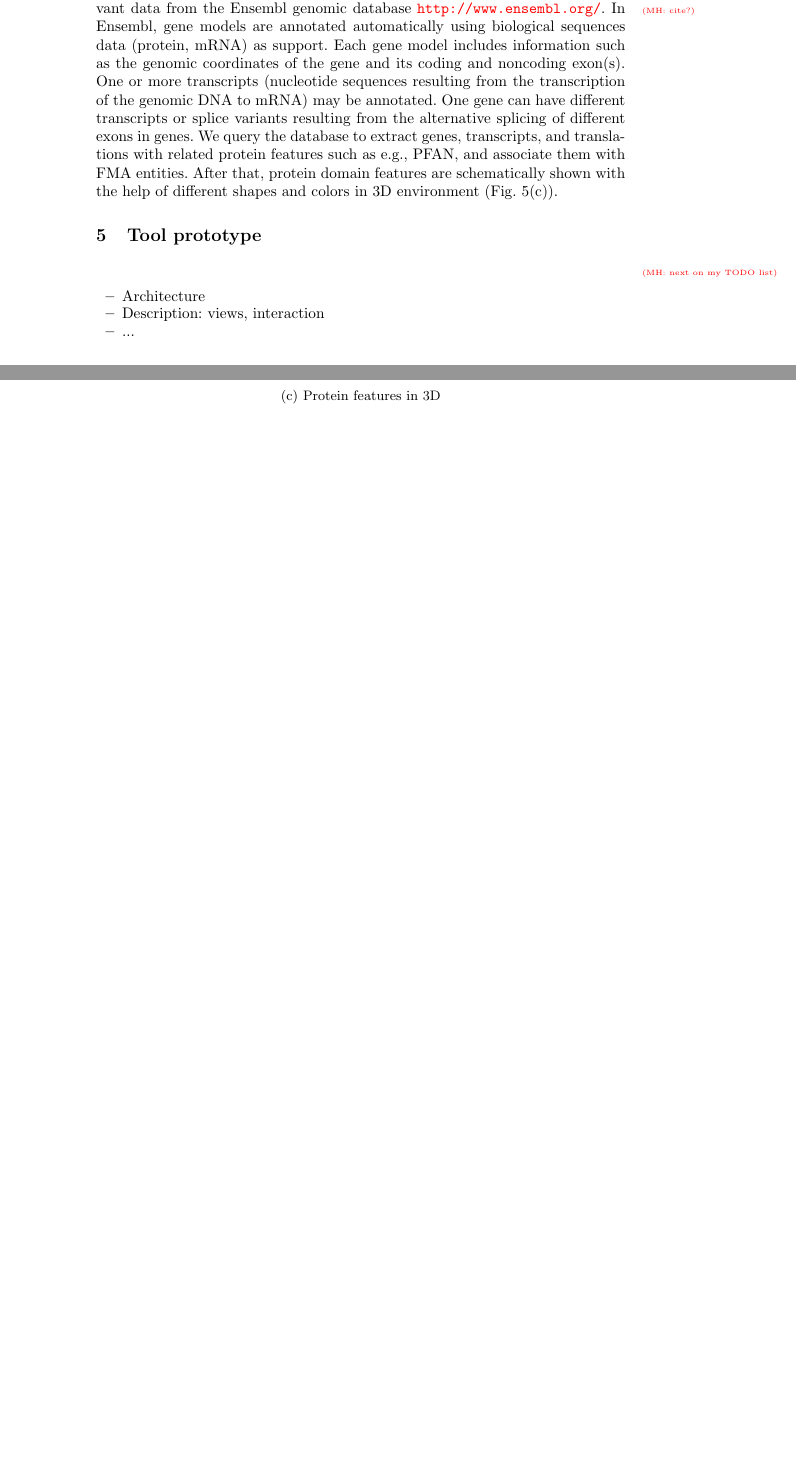
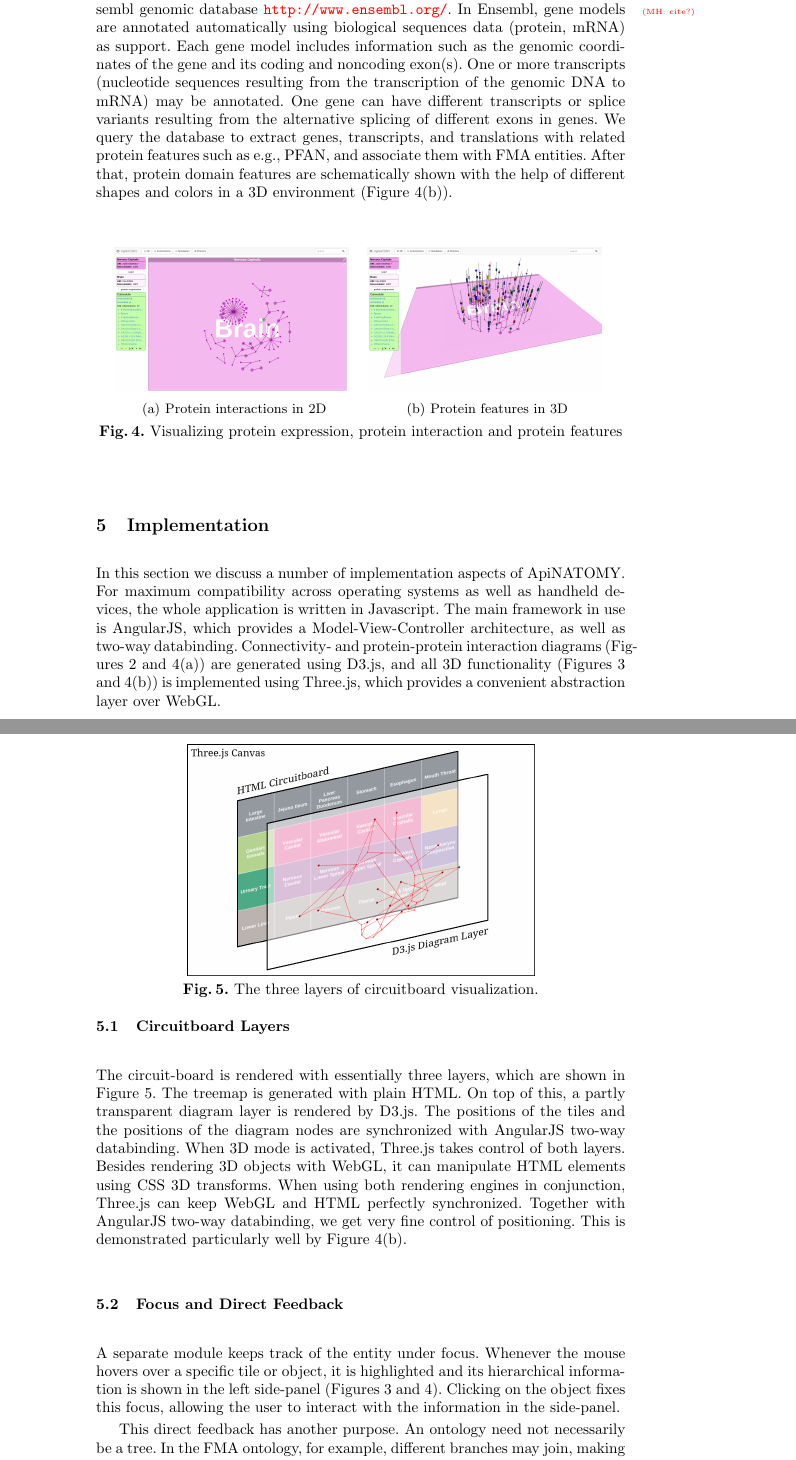
Before and after one commit to albatros13/BioMaps, a LaTeX paper (Papers/IDA 2014/main.tex, which reads Papers/IDA 2014/implementation.tex, Papers/IDA 2014/visualization.tex): two parts of pages 9 and 10 of 13, joined at a grey line, cut so that both start at the same text, the shorter picture padded with empty space. Compiled offline with pdfLaTeX.

Commit message:
Written the first version of the implementation section, added all new screenshots, made references to them more consistent, and applied a number of other fixes.

```diff
--- a/Papers/IDA 2014/implementation.tex
+++ b/Papers/IDA 2014/implementation.tex
@@ -1,10 +1,47 @@
 %%%%%%%%%%%%%%%%%%%%%%%%%%%%%%%%%%%%%%%%%%%%%%%%%%%%%%%%%%%%%%%%%%%%%%%%%%%%%%%%%%%%%%%%%%
-\section{Tool prototype} \label{sect:implementation}                                     %
+\section{Implementation} \label{sect:implementation}                                     %
 %%%%%%%%%%%%%%%%%%%%%%%%%%%%%%%%%%%%%%%%%%%%%%%%%%%%%%%%%%%%%%%%%%%%%%%%%%%%%%%%%%%%%%%%%%
 
-\MH{}{next on my TODO list}
-\begin{itemize}
-  \item Architecture
-  \item Description: views, interaction
-  \item ...
-\end{itemize}
+\begin{figure*}
+	\centering
+	\includegraphics[width=8cm]{images/visual-layers.png}
+	\caption{The three layers of circuitboard visualization.}
+	\label{fig:visual-layers}
+\end{figure*}
+
+In this section we discuss a number of implementation aspects of \mbox{ApiNATOMY}.
+For maximum compatibility across operating systems as well as handheld devices,
+the whole application is written in Javascript. The main framework in use is
+AngularJS, which provides a Model-View-Controller architecture, as well as
+two-way databinding. Connectivity- and protein-protein
+interaction diagrams~(\cref{fig:vascular-connectivity,fig:protein})
+are generated using D3.js, and all 3D functionality~(\cref{fig:neurons,fig:protein-3d})
+is implemented using Three.js, which provides a convenient abstraction layer over WebGL.
+% TODO: citations for the various technologies
+
+
+\subsection{Circuitboard Layers} %%%%%%%%%%%%%%%%%%%%%%%%%%%%%%%%%%%%%%%%%%%%%%%%%%%%%%%%%
+
+The circuit-board is rendered with essentially three layers,
+which are shown in \cref{fig:visual-layers}. The treemap is generated
+with plain HTML. On top of this, a partly transparent diagram layer is
+rendered by D3.js. The positions of the tiles and the positions of the
+diagram nodes are synchronized with AngularJS two-way databinding.
+When 3D mode is activated, Three.js takes control of both layers.
+Besides rendering 3D objects with WebGL, it can manipulate HTML
+elements using CSS 3D transforms. When using both rendering engines
+in conjunction, Three.js can keep WebGL and HTML perfectly synchronized.
+Together with AngularJS two-way databinding, we get very fine control
+of positioning. This is demonstrated particularly well by \cref{fig:protein-3d}.
+
+
+\subsection{Focus and Direct Feedback} %%%%%%%%%%%%%%%%%%%%%%%%%%%%%%%%%%%%%%%%%%%%%%%%%%%
+
+A separate module keeps track of the entity under focus. Whenever the mouse hovers
+over a specific tile or object, it is highlighted and its hierarchical information
+is shown in the left side-panel~(\cref{fig:neurons,fig:proteins}). Clicking on the object
+fixes this focus, allowing the user to interact with the information in the side-panel.
+
+This direct feedback has another purpose. An ontology need not necessarily be a
+tree. In the FMA ontology, for example, different branches may join, making it a
+directed acyclic graph. A treemap, however, by its very nature, is only suitable
--- a/Papers/IDA 2014/main.tex
+++ b/Papers/IDA 2014/main.tex
@@ -13,6 +13,10 @@
 \usepackage{cancel}
 \usepackage[capitalize]{cleveref}
 \usepackage{marginnote}
+
+%%%%%%%%%%%%%%%%%%%%%%%%%%%%%%%%%%%%%%%%%%%%%%%%%%%%%%%%%%%%%%%%%%%%%%%%%%%%%%%%%%%%%%%%%%
+
+\Crefname{figure}{Figure}{Figures}
 
 %%%%%%%%%%%%%%%%%%%%%%%%%%%%%%%%%%%%%%%%%%%%%%%%%%%%%%%%%%%%%%%%%%%%%%%%%%%%%%%%%%%%%%%%%%
 
--- a/Papers/IDA 2014/visualization.tex
+++ b/Papers/IDA 2014/visualization.tex
@@ -147,8 +133,3 @@ One of the prime goals of the tool is to simplify the access and maintenance of
 The entities in the ApiNATOMY taxonomy have various data associated with them.
 This includes static and dynamic 3D models of body organs and their subsystems.
 More specifically, we extract and display neuronal reconstructions and associated metadata from \url{http://neuromorpho.org}~\cite{Asc06}.
-\Cref{fig:neuron-big} shows a sample neuron model associated with the neocortex (reached through``Nervous Cephalic'' $\rightarrow$ ``Region of cerebral cortex'' $\rightarrow$ ``Neocortex''). ApiNATOMY allows users to create custom body plans and show selected 3D objects in their proper context. For example, \cref{fig:neuron-small} shows a screenshot of a circuit board with the ``Neocortex'' neuron and a 3D model of ``Liver''.
-
-There is ongoing work on the programmatic generation of parameterized 3D models of anatomical organs. In contrast to the static models as shown above, such models will react to variables and simulation parameters set by the user. \Cref{fig:simulation} shows a sample data control panel to compare left and right heart performance, as well as mock-ups for parametric generation of conducting airways such as lungs~\cite{TPH00} and bronchial trees~\cite{THT+04}.
-
-The tool also supports the visualization of 2D and 3D protein-protein interaction networks (see \cref{fig:protein}) which are represented as graphs on top of treemap tiles. We are in the process of the acquisition and integration of relevant data from the Ensembl genomic database \MH{\url{http://www.ensembl.org/}}{cite?}. In Ensembl, gene models are annotated automatically using biological sequences data (protein, mRNA) as support. Each gene model includes information such as the genomic coordinates of the gene and its coding and noncoding exon(s). One or more transcripts (nucleotide sequences resulting from the transcription of the genomic DNA to mRNA) may be annotated. One gene can have different transcripts or splice variants resulting from the alternative splicing of different exons in genes. We query the database to extract genes, transcripts, and translations with related protein features such as e.g., PFAN, and associate them with FMA entities. After that, protein domain features are schematically shown with the help of different shapes and colors in 3D environment (\cref{fig:protein-3d}).
@@ -169,0 +154 @@ The tool also supports the visualization of 2D and 3D protein-protein interactio
+ApiNATOMY also supports the visualization of protein interaction networks (\cref{fig:protein}) which are represented as graphs on top of treemap tiles. We are in the process of the acquisition and integration of relevant data from the Ensembl genomic database \MH{\url{http://www.ensembl.org/}}{cite?}. In Ensembl, gene models are annotated automatically using biological sequences data (protein, mRNA) as support. Each gene model includes information such as the genomic coordinates of the gene and its coding and noncoding exon(s). One or more transcripts (nucleotide sequences resulting from the transcription of the genomic DNA to mRNA) may be annotated. One gene can have different transcripts or splice variants resulting from the alternative splicing of different exons in genes. We query the database to extract genes, transcripts, and translations with related protein features such as e.g., PFAN, and associate them with FMA entities. After that, protein domain features are schematically shown with the help of different shapes and colors in a 3D environment (\cref{fig:protein-3d}).
@@ -193,8 +158,15 @@ The tool also supports the visualization of 2D and 3D protein-protein interactio
-  \subfigure[Protein features in 3D]{
-    %\includegraphics[width=7.5cm]{images/protein-3d.png}
-    \hskip7.5cm
-    \label{fig:protein-3d}
-  }
-  \caption{Dynamic 3D objects}
-  \label{fig:simulation}
+%	\subfigure[Simulation control panel]{
+%		\includegraphics[width=5cm]{images/simulation.png}
+%		\label{fig:panel}
+%	}
+	\subfigure[Protein interactions in 2D]{
+		\includegraphics[width=5.4cm]{images/screenshot-proteins.png}
+		\label{fig:protein}
+	}
+	\subfigure[Protein features in 3D]{
+		\includegraphics[width=5.4cm]{images/screenshot-proteins-3d.png}
+		\label{fig:protein-3d}
+	}
+	\caption{Visualizing protein expression, protein interaction and protein features}
+	\label{fig:proteins}
 \end{figure*}
```
Also changed, not shown: Papers/IDA 2014/motivation.tex (+27 -6 lines), Papers/IDA 2014/conclusions.tex (line endings or trailing spaces), Papers/IDA 2014/images/plain-tilemap-part-transparent.png (added), Papers/IDA 2014/images/plain-tilemap.png (added), Papers/IDA 2014/images/screenshot-3d-objects.png (added), Papers/IDA 2014/images/screenshot-bloodvessels.png (added), Papers/IDA 2014/images/screenshot-main.png (added), Papers/IDA 2014/images/screenshot-neocortex-neuron.png (added), Papers/IDA 2014/images/screenshot-proteins-3d.png (added), Papers/IDA 2014/images/screenshot-proteins.png (added), Papers/IDA 2014/images/screenshot-simulation.png (added), Papers/IDA 2014/images/screenshot-tiles-open.png (added), Papers/IDA 2014/images/tilemap-cylinder.png (added), Papers/IDA 2014/images/visual-layers.png (added), 3 more files, 2 other files.
